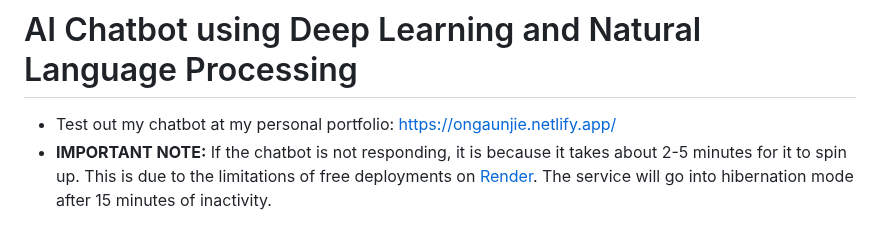
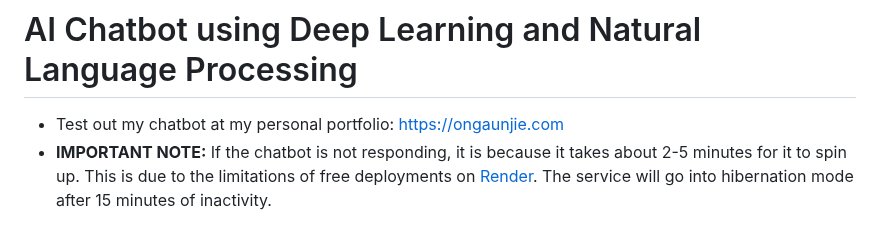
Before and after one commit to sandhyaasingh/chatbot-ai, a Markdown page: README.md, the part around the change. GitHub-like rendering.

```diff
--- a/README.md
+++ b/README.md
@@ -1,5 +1,5 @@
 # AI Chatbot using Deep Learning and Natural Language Processing
-* Test out my chatbot at my personal portfolio: https://ongaunjie.netlify.app/
+* Test out my chatbot at my personal portfolio: https://ongaunjie.com
 * **IMPORTANT NOTE:** If the chatbot is not responding, it is because it takes about 2-5 minutes for it to spin up. This is due to the limitations of free deployments on [Render](https://render.com/). The service will go into hibernation mode after 15 minutes of inactivity.
 
 # To learn more about how it works and how to train a custom chatbot, please read below:
```
